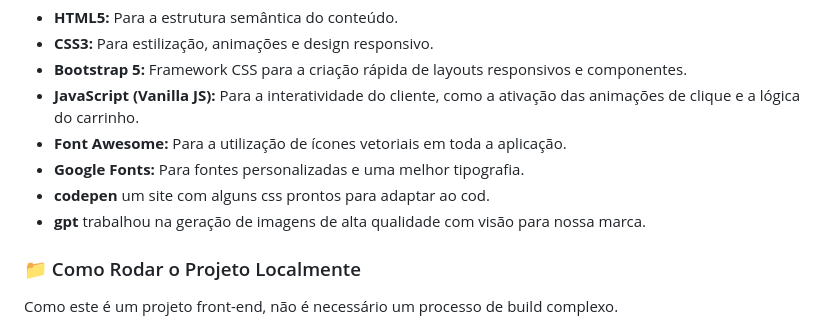
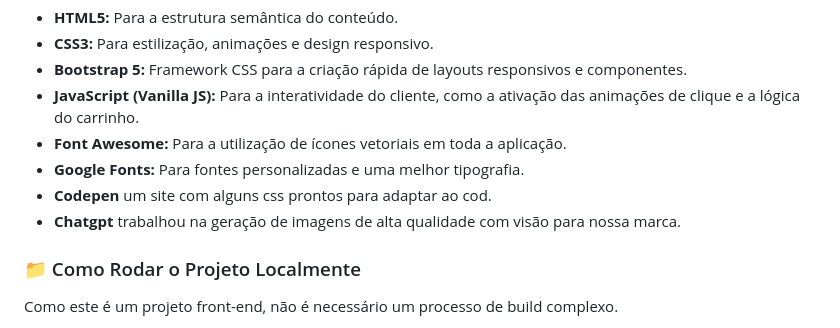
Before and after one commit to RIGUETE-PEDRO/ecommerce, a Markdown page: Readme.md, the part around the change. Rendered like a GitHub page.

```diff
--- a/Readme.md
+++ b/Readme.md
@@ -26,8 +26,8 @@ As seguintes ferramentas e tecnologias foram usadas na construção deste projet
 -   **JavaScript (Vanilla JS):** Para a interatividade do cliente, como a ativação das animações de clique e a lógica do carrinho.
 -   **Font Awesome:** Para a utilização de ícones vetoriais em toda a aplicação.
 -   **Google Fonts:** Para fontes personalizadas e uma melhor tipografia.
--   **codepen**       um site com alguns css prontos para adaptar ao cod.
--    **gpt**           trabalhou na geração de imagens de alta qualidade com visão para nossa marca.
+-   **Codepen**       um site com alguns css prontos para adaptar ao cod.
+-    **Chatgpt**           trabalhou na geração de imagens de alta qualidade com visão para nossa marca.
 
 ### 📁 Como Rodar o Projeto Localmente
 
```
